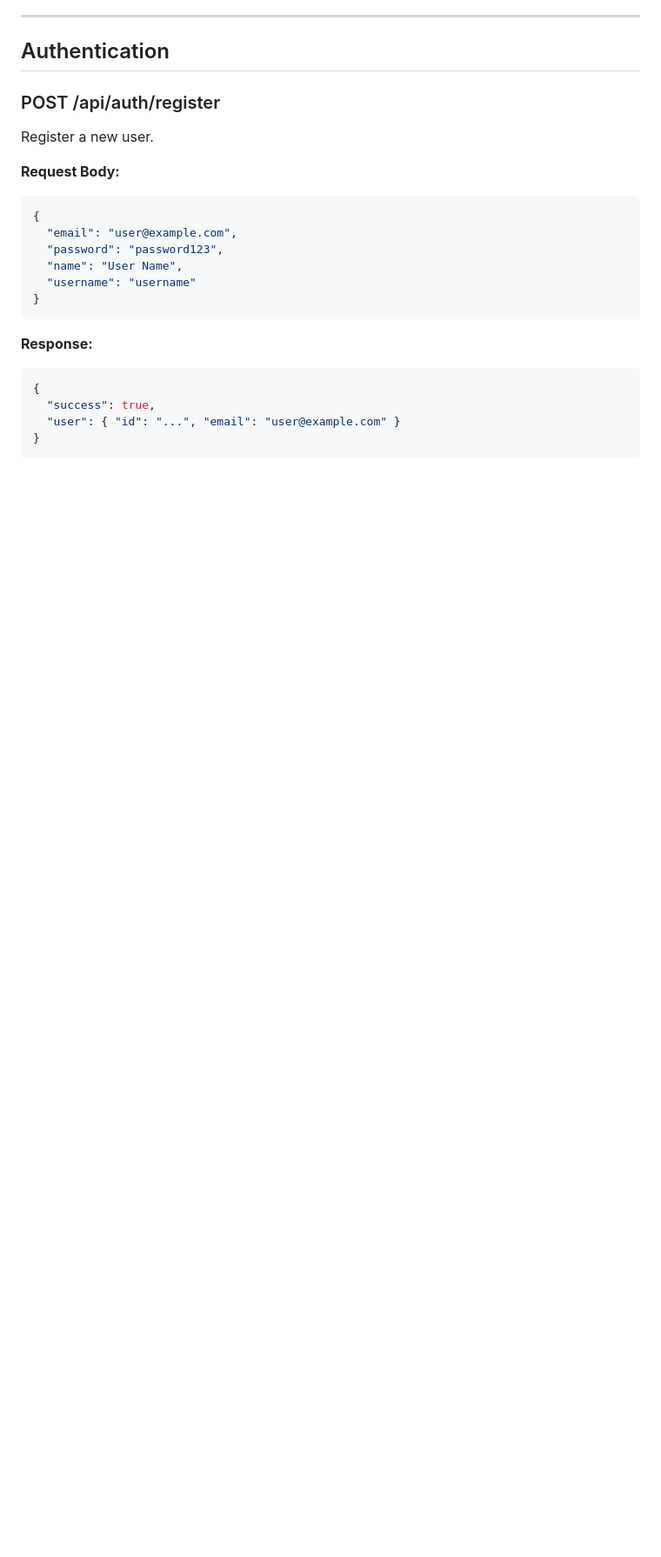
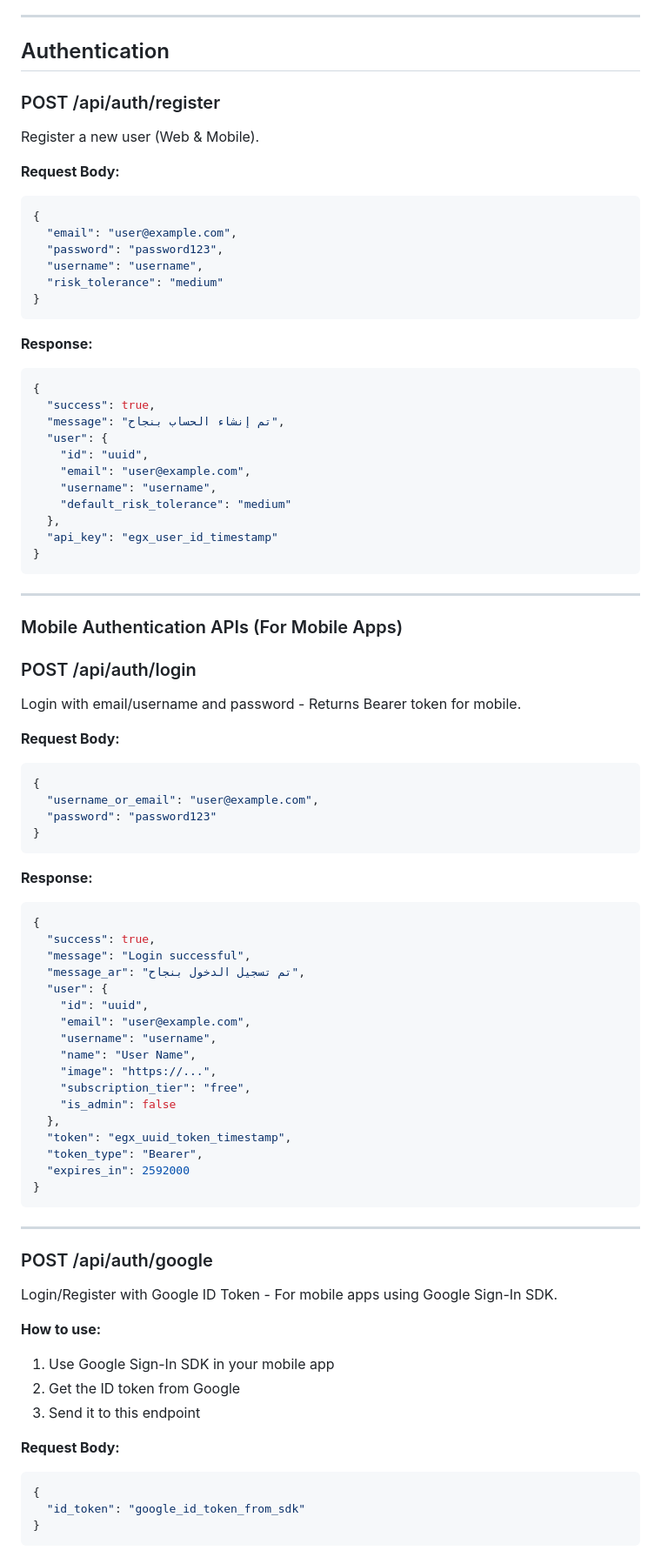
Before and after one commit to enmohsen20111975/m2y_home, a Markdown page: APIlist.md, the part around one of its changes. Shown at 87% size. Rendered like a GitHub page; blank space fills up the shorter version.

````diff
--- a/APIlist.md
+++ b/APIlist.md
@@ -27,15 +27,15 @@ Local: http://localhost:3000/api
 ## Authentication
 
 ### POST /api/auth/register
-Register a new user.
+Register a new user (Web & Mobile).
 
 **Request Body:**
 ```json
 {
   "email": "user@example.com",
   "password": "password123",
-  "name": "User Name",
-  "username": "username"
+  "username": "username",
+  "risk_tolerance": "medium"
 }
 ```
 
@@ -43,7 +43,67 @@ Register a new user.
 ```json
 {
   "success": true,
-  "user": { "id": "...", "email": "user@example.com" }
+  "message": "تم إنشاء الحساب بنجاح",
+  "user": {
+    "id": "uuid",
+    "email": "user@example.com",
+    "username": "username",
+    "default_risk_tolerance": "medium"
+  },
+  "api_key": "egx_user_id_timestamp"
 }
 ```
 
+---
+
+### Mobile Authentication APIs (For Mobile Apps)
+
+### POST /api/auth/login
+Login with email/username and password - Returns Bearer token for mobile.
+
+**Request Body:**
+```json
+{
+  "username_or_email": "user@example.com",
+  "password": "password123"
+}
+```
+
+**Response:**
+```json
+{
+  "success": true,
+  "message": "Login successful",
+  "message_ar": "تم تسجيل الدخول بنجاح",
+  "user": {
+    "id": "uuid",
+    "email": "user@example.com",
+    "username": "username",
+    "name": "User Name",
+    "image": "https://...",
+    "subscription_tier": "free",
+    "is_admin": false
+  },
+  "token": "egx_uuid_token_timestamp",
+  "token_type": "Bearer",
+  "expires_in": 2592000
+}
+```
+
+---
+
+### POST /api/auth/google
+Login/Register with Google ID Token - For mobile apps using Google Sign-In SDK.
+
+**How to use:**
+1. Use Google Sign-In SDK in your mobile app
+2. Get the ID token from Google
+3. Send it to this endpoint
+
+**Request Body:**
+```json
+{
+  "id_token": "google_id_token_from_sdk"
+}
+```
+
````
Also changed, not shown: other parts of APIlist.md (+84 -0 lines).
